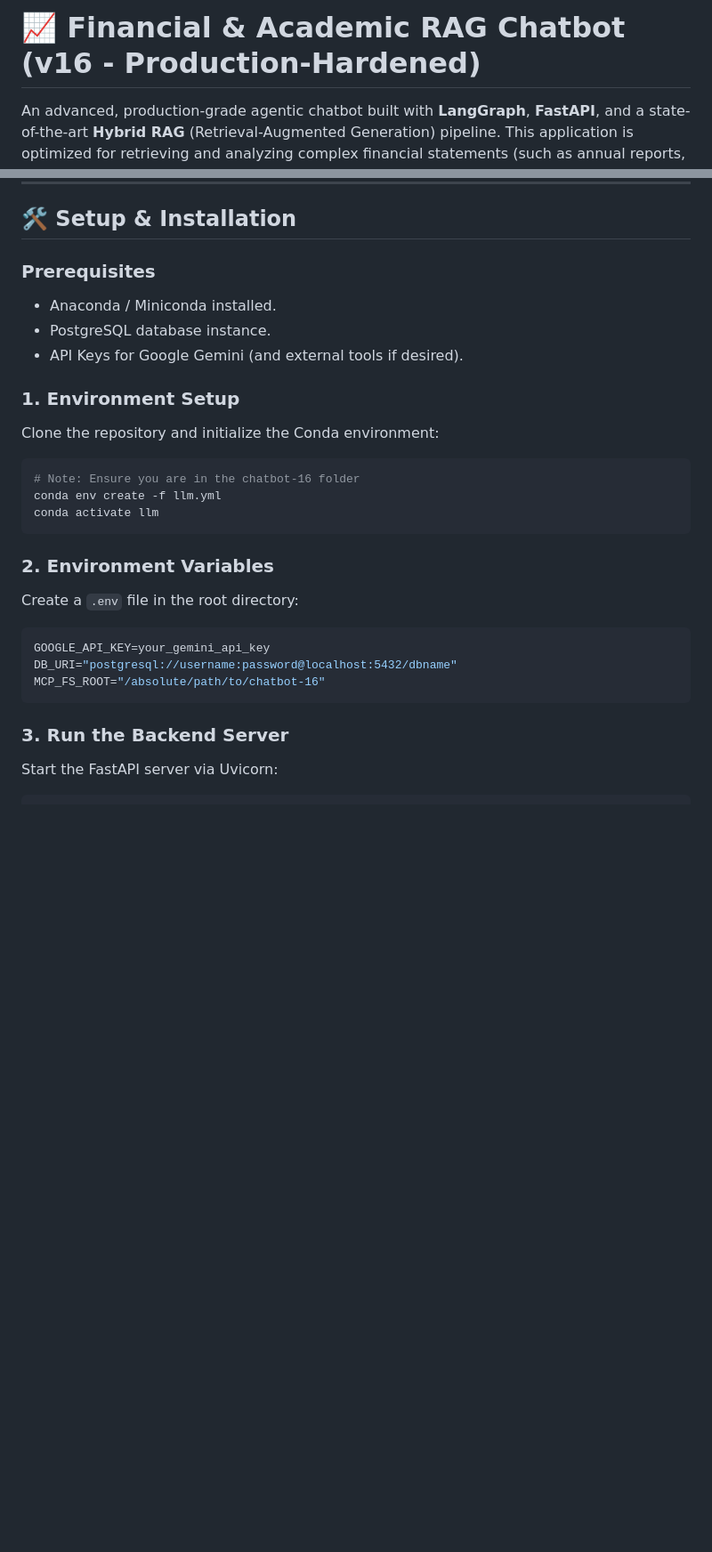
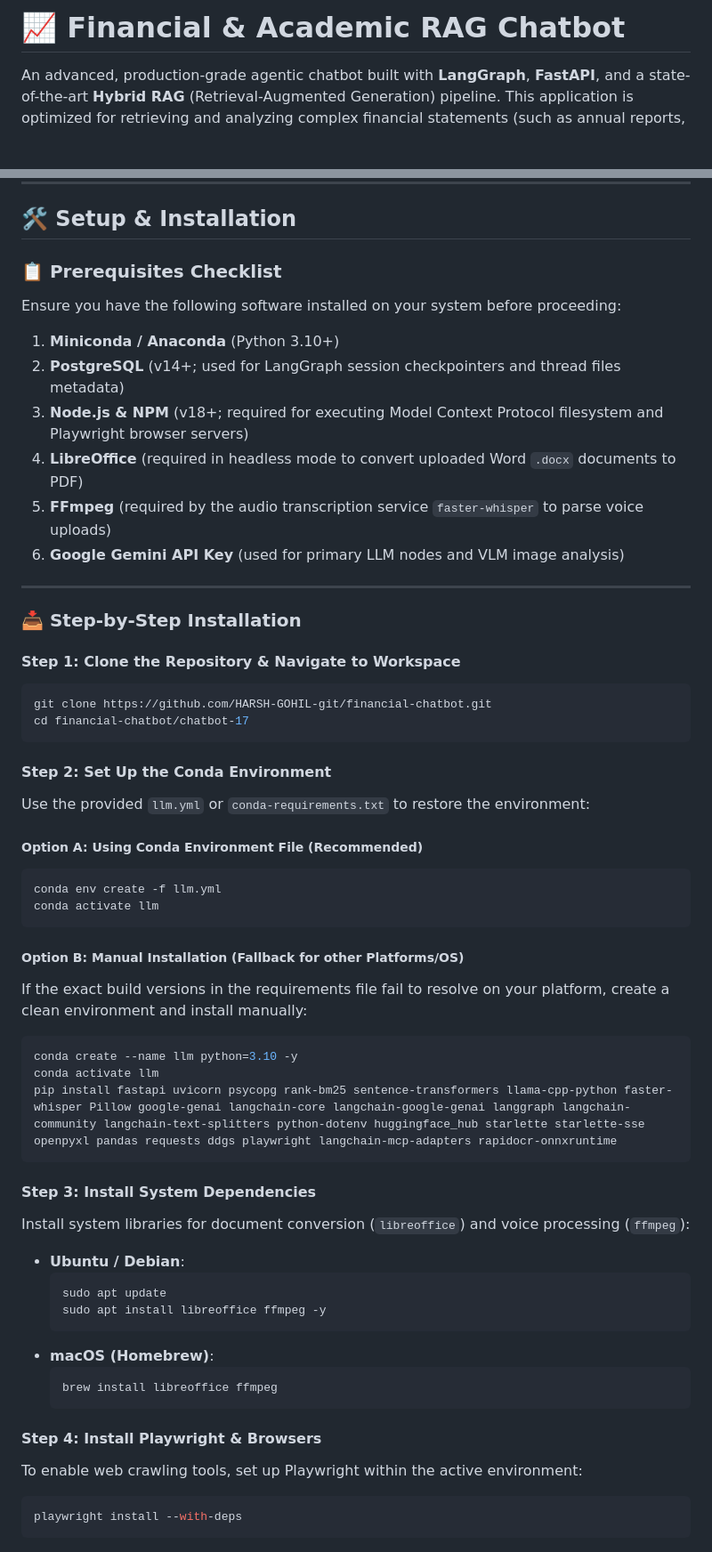
Before and after one commit to HARSH-GOHIL-git/financial-chatbot, a Markdown page: README.md, 2 parts joined by grey strips. Shown at 89% size. Drawn GitHub-style; blank space fills up the shorter version.

Commit message:
updated README for the chatbot

````diff
--- a/README.md
+++ b/README.md
@@ -1,4 +1,4 @@
-# 📈 Financial & Academic RAG Chatbot (v16 - Production-Hardened)
+# 📈 Financial & Academic RAG Chatbot
 
 An advanced, production-grade agentic chatbot built with **LangGraph**, **FastAPI**, and a state-of-the-art **Hybrid RAG** (Retrieval-Augmented Generation) pipeline. This application is optimized for retrieving and analyzing complex financial statements (such as annual reports, tables, spreadsheets) and dense academic publications (like the GPT-3 paper).
 
@@ -64,26 +72,57 @@ graph TD
 
 ## 🛠️ Setup & Installation
 
-### Prerequisites
-* Anaconda / Miniconda installed.
-* PostgreSQL database instance.
-* API Keys for Google Gemini (and external tools if desired).
+### 📋 Prerequisites Checklist
+Ensure you have the following software installed on your system before proceeding:
+1. **Miniconda / Anaconda** (Python 3.10+)
+2. **PostgreSQL** (v14+; used for LangGraph session checkpointers and thread files metadata)
+3. **Node.js & NPM** (v18+; required for executing Model Context Protocol filesystem and Playwright browser servers)
+4. **LibreOffice** (required in headless mode to convert uploaded Word `.docx` documents to PDF)
+5. **FFmpeg** (required by the audio transcription service `faster-whisper` to parse voice uploads)
+6. **Google Gemini API Key** (used for primary LLM nodes and VLM image analysis)
 
-### 1. Environment Setup
-Clone the repository and initialize the Conda environment:
+---
+
+### 📥 Step-by-Step Installation
+
+#### Step 1: Clone the Repository & Navigate to Workspace
 ```bash
-# Note: Ensure you are in the chatbot-16 folder
+git clone https://github.com/HARSH-GOHIL-git/financial-chatbot.git
+cd financial-chatbot/chatbot-17
+```
+
+#### Step 2: Set Up the Conda Environment
+Use the provided `llm.yml` or `conda-requirements.txt` to restore the environment:
+
+##### Option A: Using Conda Environment File (Recommended)
+```bash
 conda env create -f llm.yml
 conda activate llm
 ```
 
-### 2. Environment Variables
-Create a `.env` file in the root directory:
-```env
-GOOGLE_API_KEY=your_gemini_api_key
-DB_URI="postgresql://username:password@localhost:5432/dbname"
-MCP_FS_ROOT="/absolute/path/to/chatbot-16"
+##### Option B: Manual Installation (Fallback for other Platforms/OS)
+If the exact build versions in the requirements file fail to resolve on your platform, create a clean environment and install manually:
+```bash
+conda create --name llm python=3.10 -y
+conda activate llm
+pip install fastapi uvicorn psycopg rank-bm25 sentence-transformers llama-cpp-python faster-whisper Pillow google-genai langchain-core langchain-google-genai langgraph langchain-community langchain-text-splitters python-dotenv huggingface_hub starlette starlette-sse openpyxl pandas requests ddgs playwright langchain-mcp-adapters rapidocr-onnxruntime
 ```
 
-### 3. Run the Backend Server
-Start the FastAPI server via Uvicorn:
+#### Step 3: Install System Dependencies
+Install system libraries for document conversion (`libreoffice`) and voice processing (`ffmpeg`):
+* **Ubuntu / Debian**:
+  ```bash
+  sudo apt update
+  sudo apt install libreoffice ffmpeg -y
+  ```
+* **macOS (Homebrew)**:
+  ```bash
+  brew install libreoffice ffmpeg
+  ```
+
+#### Step 4: Install Playwright & Browsers
+To enable web crawling tools, set up Playwright within the active environment:
+```bash
+playwright install --with-deps
+```
+
````
Also changed, not shown: other parts of README.md (+73 -25 lines).
